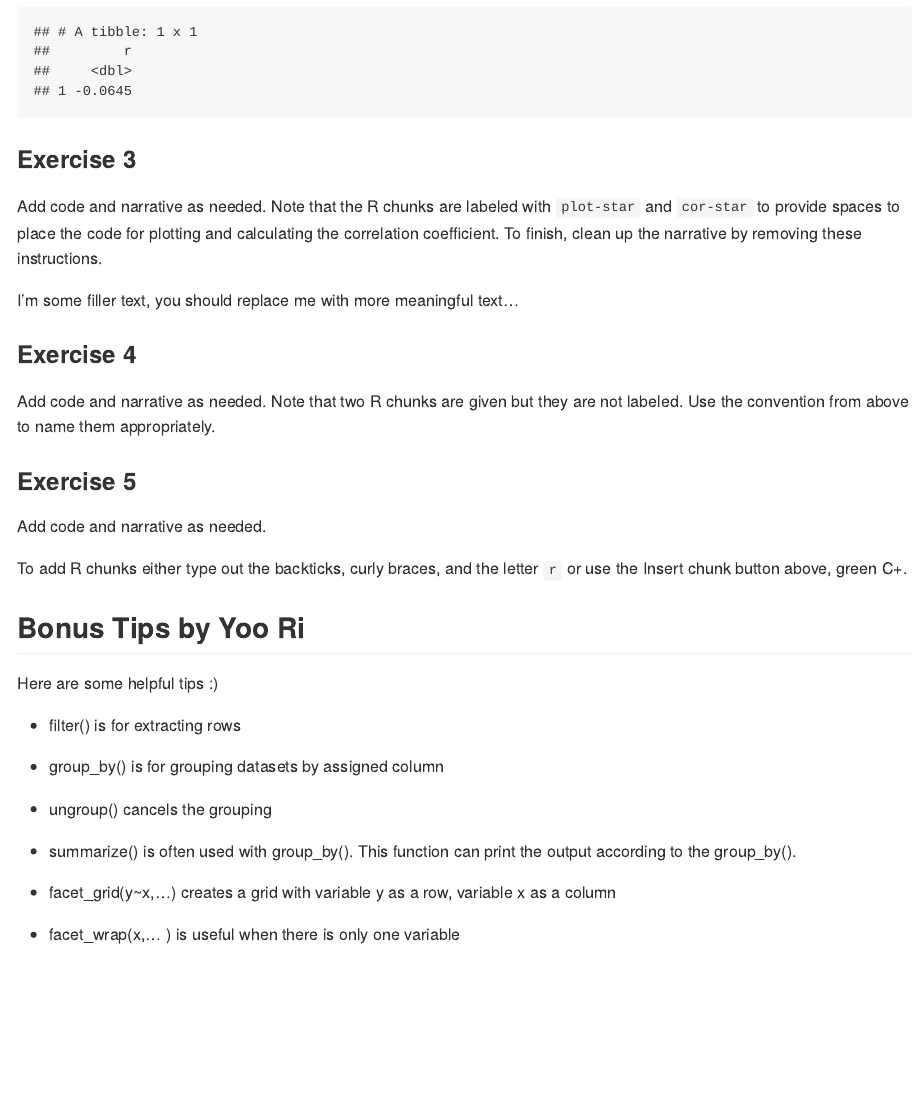
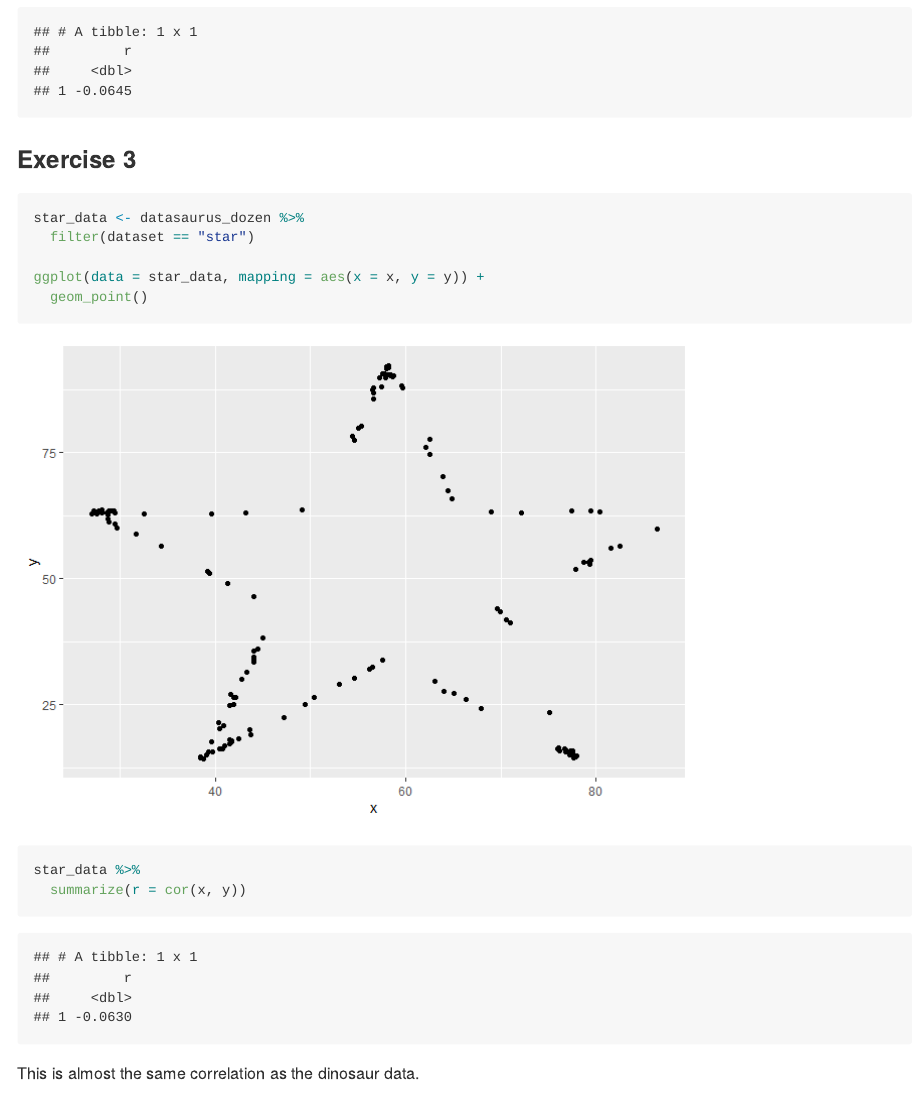
Before and after one commit to rwheat1/lab01, an R Markdown document (lab-01-hello-r.Rmd): the page in a window 1100 px wide, from 1230 px down. The pictures show the output file lab-01-hello-r.md that the author committed with the source, drawn offline in the style of GitHub.

Commit message:
Answer for Exercise 3

````diff
--- a/lab-01-hello-r.Rmd
+++ b/lab-01-hello-r.Rmd
@@ -45,21 +45,20 @@ dino_data %>%
 
 ### Exercise 3
 
-Add code and narrative as needed.
-Note that the R chunks are labeled with `plot-star` and `cor-star` to provide spaces to place the code for plotting and calculating the correlation coefficient.
-To finish, clean up the narrative by removing these instructions.
+```{r plot-star}
+star_data <- datasaurus_dozen %>%
+  filter(dataset == "star")
 
-
-
-```{r plot-star}
-
+ggplot(data = star_data, mapping = aes(x = x, y = y)) +
+  geom_point()
 ```
-
-I'm some filler text, you should replace me with more meaningful text...
 
 ```{r cor-star}
 
+star_data %>%
+  summarize(r = cor(x, y))
 ```
+This is almost the same correlation as the dinosaur data.
 
 ### Exercise 4
 
````
Also changed, not shown: lab-01-hello-r.md, lab-01-hello-r_files/figure-gfm/plot-star-1.png (added).
